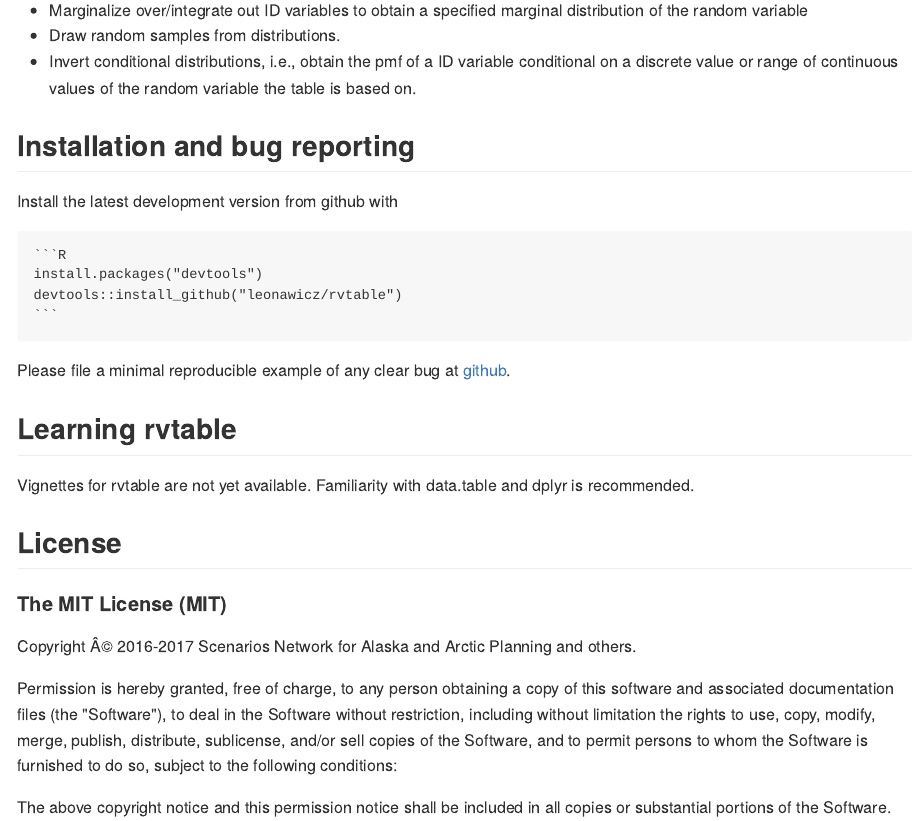
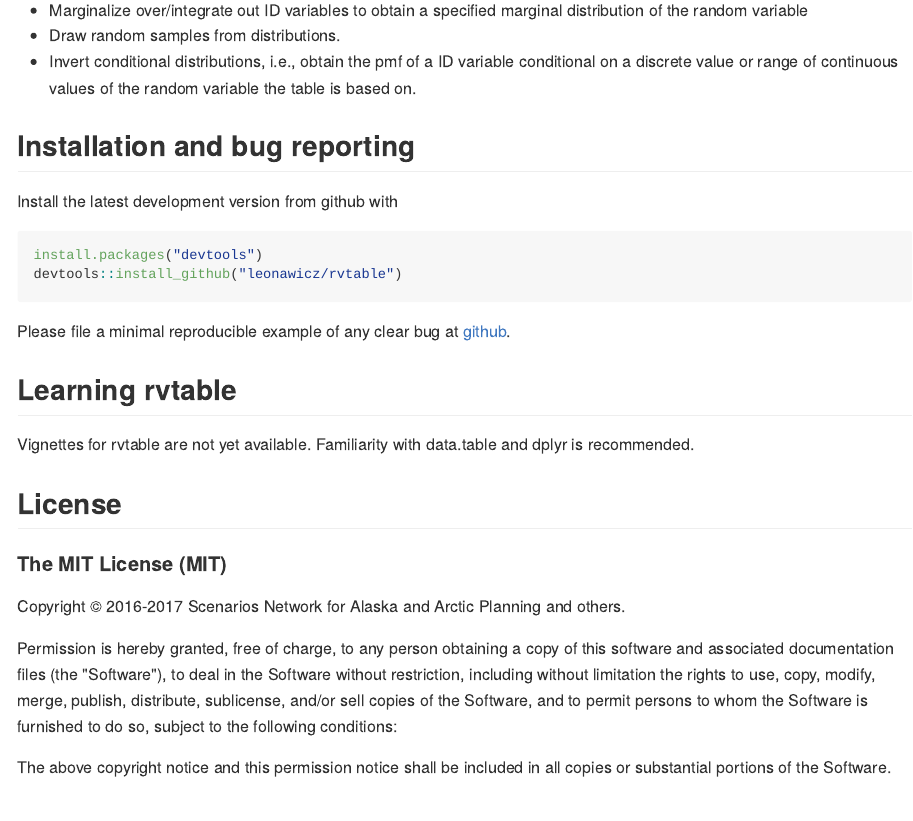
Before and after one commit to leonawicz/rvtable, an R Markdown document (README.Rmd): the page in a window 1100 px wide, from 1520 px down. The pictures show the output file README.md that the author committed with the source, drawn offline in the style of GitHub; badge pictures from the web are left out.

Commit message:
Update readme files and add package web documentation.

````diff
--- a/README.Rmd
+++ b/README.Rmd
@@ -1,7 +1,5 @@
 ---
-output:
-  md_document:
-    variant: markdown_github
+output: github_document
 ---
 
 <!-- README.md is generated from README.Rmd. Please edit that file -->
@@ -69,10 +67,10 @@
 
 Install the latest development version from github with
 
-    ```R
-    install.packages("devtools")
-    devtools::install_github("leonawicz/rvtable")
-    ```
+```r
+install.packages("devtools")
+devtools::install_github("leonawicz/rvtable")
+```
 
 Please file a minimal reproducible example of any clear bug at [github](https://github.com/leonawicz/rvtable/issues).
 
````
Also changed, not shown: README.md, 17 other files.
